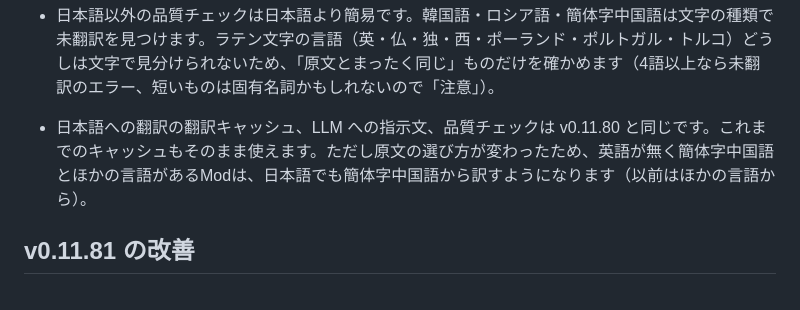
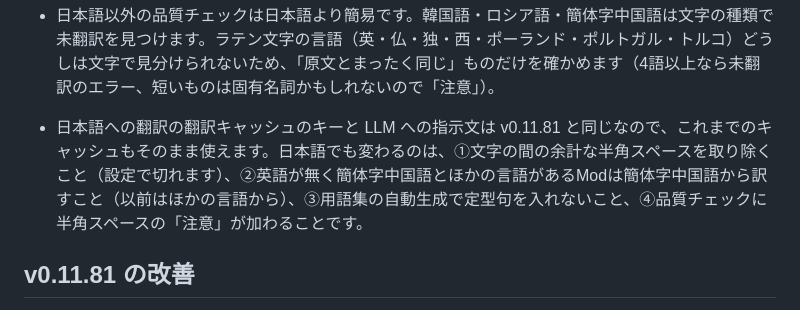
Before and after one commit to BETA-15/paradox-localization-translator, a Markdown page: README.md, the part around the change. Rendered like a GitHub page.

Commit message:
List all Japanese-visible changes of v0.12.0 in CHANGELOG and README
Co-Authored-By: Claude Opus 5.5 <noreply@anthropic.com>

```diff
--- a/README.md
+++ b/README.md
@@ -61,7 +61,7 @@ Paradox Interactive系ゲームのModローカライズを、**ローカルLLM
 - 用語集を翻訳先の言語ごとに持てます。用語集タブで言語を選んで編集します。日本語は今までの `glossary.json`、ほかの言語は同じフォルダの `glossary_<言語>.json`（例: `glossary_french.json`）です。
 - 原文は、翻訳先の言語を除いて 英語 → 簡体字中国語 → その他 の順に選びます。翻訳先が英語なら簡体字中国語などから、翻訳先が簡体字中国語なら英語から訳します。
 - 日本語以外の品質チェックは日本語より簡易です。韓国語・ロシア語・簡体字中国語は文字の種類で未翻訳を見つけます。ラテン文字の言語（英・仏・独・西・ポーランド・ポルトガル・トルコ）どうしは文字で見分けられないため、「原文とまったく同じ」ものだけを確かめます（4語以上なら未翻訳のエラー、短いものは固有名詞かもしれないので「注意」）。
-- 日本語への翻訳の翻訳キャッシュ、LLM への指示文、品質チェックは v0.11.80 と同じです。これまでのキャッシュもそのまま使えます。ただし原文の選び方が変わったため、英語が無く簡体字中国語とほかの言語があるModは、日本語でも簡体字中国語から訳すようになります（以前はほかの言語から）。
+- 日本語への翻訳の翻訳キャッシュのキーと LLM への指示文は v0.11.81 と同じなので、これまでのキャッシュもそのまま使えます。日本語でも変わるのは、①文字の間の余計な半角スペースを取り除くこと（設定で切れます）、②英語が無く簡体字中国語とほかの言語があるModは簡体字中国語から訳すこと（以前はほかの言語から）、③用語集の自動生成で定型句を入れないこと、④品質チェックに半角スペースの「注意」が加わることです。
 ## v0.11.81 の改善
 
 - 日本語の訳に中国語が混ざる問題を直しました。LLM が中国語で答えたときは訳し直し、キャッシュにも残しません。
```
Also changed, not shown: CHANGELOG.md (+3 -1 lines).
